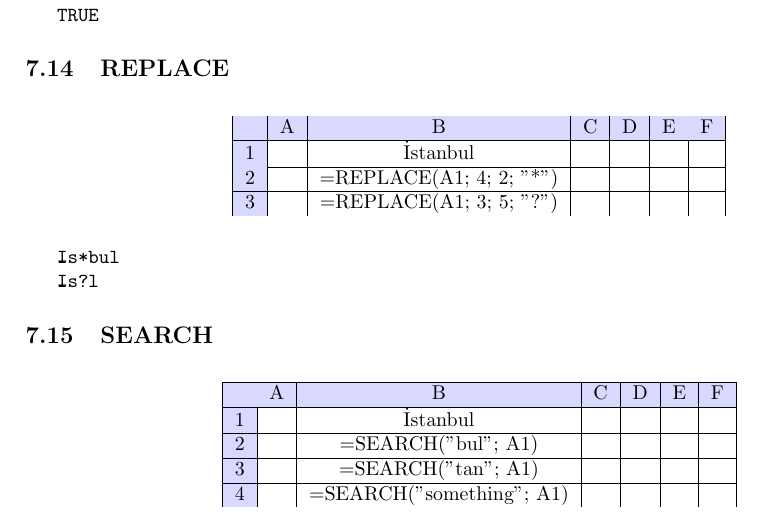
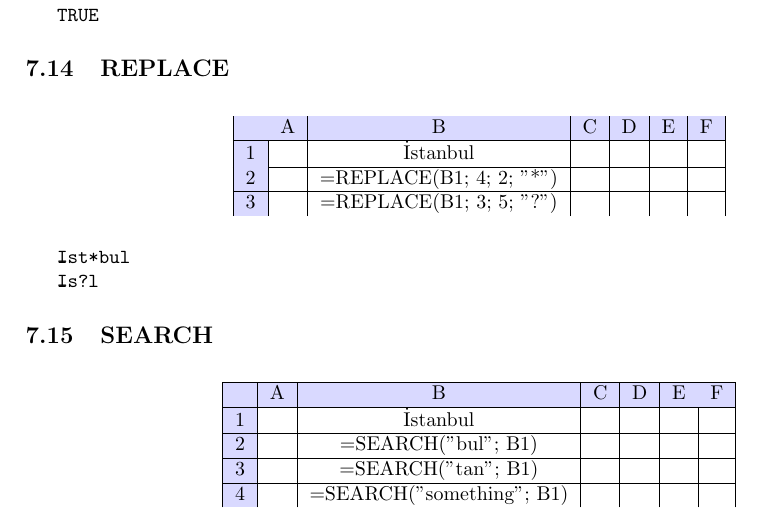
Before and after one commit to jbytecode/sampledbs, a LaTeX document (excel/formula.tex): part of page 21 of 24, cut so that both start at the same text. Compiled offline with pdfLaTeX.

Commit message:
fix wrong cell reference

```diff
--- a/excel/formula.tex
+++ b/excel/formula.tex
@@ -2425,14 +2425,14 @@ Output:   \dSmiley
 \hline
  \CE{1} &  & İstanbul  &   &  &  &  \\
 \hline
- \CE{2} &  & =REPLACE(A1; 4; 2; "*") &  &  &  &  \\
-\hline
- \CE{3} &  & =REPLACE(A1; 3; 5; "?") &  &  &  &  \\
-\end{tabular}
-\end{table}
-
-\begin{verbatim}
-   İs*bul
+ \CE{2} &  & =REPLACE(B1; 4; 2; "*") &  &  &  &  \\
+\hline
+ \CE{3} &  & =REPLACE(B1; 3; 5; "?") &  &  &  &  \\
+\end{tabular}
+\end{table}
+
+\begin{verbatim}
+   İst*bul
    İs?l
 \end{verbatim}
 
@@ -2447,11 +2447,11 @@ Output:   \dSmiley
 \hline
  \CE{1} &  & İstanbul  &   &  &  &  \\
 \hline
- \CE{2} &  & =SEARCH("bul"; A1) &  &  &  &  \\
-\hline
- \CE{3} &  & =SEARCH("tan"; A1) &  &  &  &  \\
-\hline
- \CE{4} &  & =SEARCH("something"; A1) &  &  &  &  \\
+ \CE{2} &  & =SEARCH("bul"; B1) &  &  &  &  \\
+\hline
+ \CE{3} &  & =SEARCH("tan"; B1) &  &  &  &  \\
+\hline
+ \CE{4} &  & =SEARCH("something"; B1) &  &  &  &  \\
 
 \end{tabular}
 \end{table}
```
Also changed, not shown: excel/formula.pdf.
